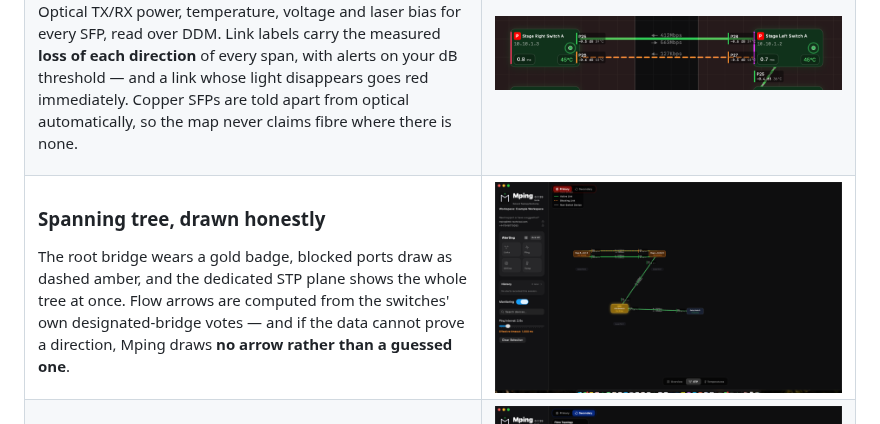
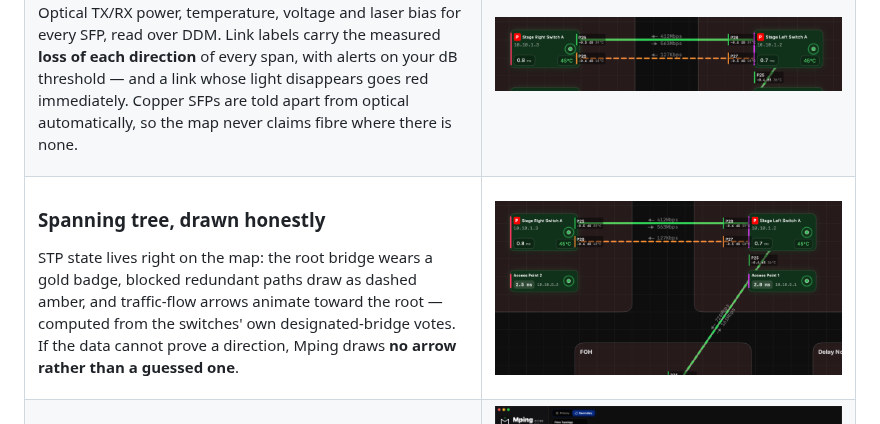
Before and after one commit to therealjackiewelles/Mping, a Markdown page: README.md, the part around the change. Rendered like a GitHub page; pictures changed too: docs/screenshots/stp-detail.png (added), docs/screenshots/stp-plane.png (deleted).

Commit message:
README: STP shown on the map itself — the dedicated plane is gone
Co-Authored-By: Claude Opus 5 <noreply@anthropic.com>

```diff
--- a/README.md
+++ b/README.md
@@ -69,11 +69,11 @@ Optical TX/RX power, temperature, voltage and laser bias for every SFP, read ove
 
 ### Spanning tree, drawn honestly
 
-The root bridge wears a gold badge, blocked ports draw as dashed amber, and the dedicated STP plane shows the whole tree at once. Flow arrows are computed from the switches' own designated-bridge votes — and if the data cannot prove a direction, Mping draws **no arrow rather than a guessed one**.
+STP state lives right on the map: the root bridge wears a gold badge, blocked redundant paths draw as dashed amber, and traffic-flow arrows animate toward the root — computed from the switches' own designated-bridge votes. If the data cannot prove a direction, Mping draws **no arrow rather than a guessed one**.
 
 </td>
 <td width="45%" valign="top">
-<img src="docs/screenshots/stp-plane.png" alt="STP plane: root bridge in gold, blocking link dashed, active links animated" width="100%" />
+<img src="docs/screenshots/stp-detail.png" alt="Root bridge badge, dashed blocked path, and flow arrows on the topology map" width="100%" />
 </td>
 </tr>
 <tr>
```
